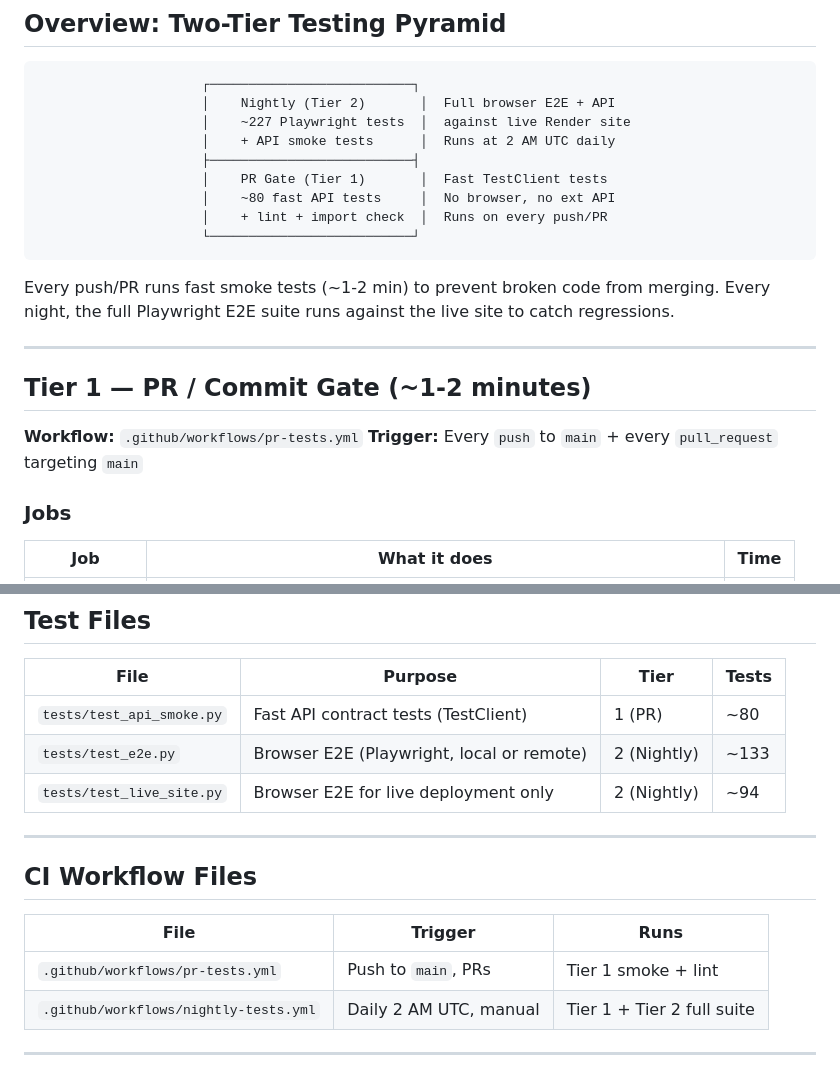
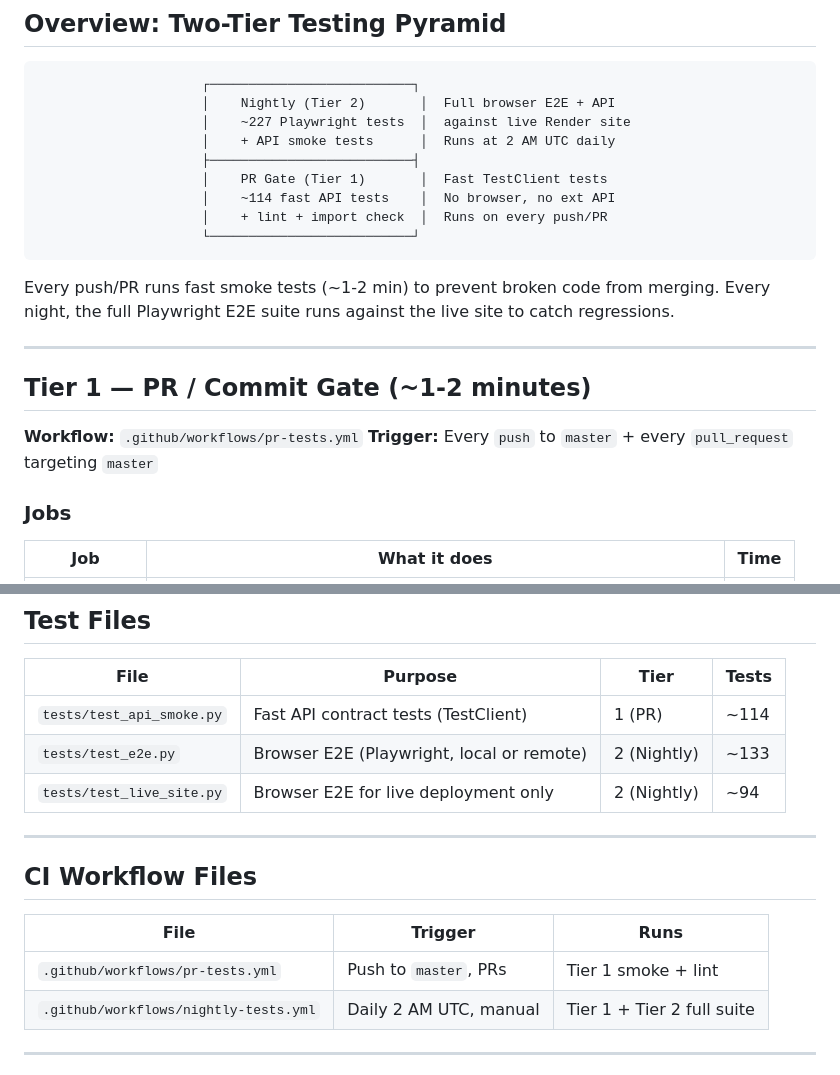
Before and after one commit to MoS-ModelonSilicon/InvestAI, a Markdown page: TESTING_STRATEGY.md, 2 parts joined by grey strips. GitHub-like rendering.

````diff
--- a/TESTING_STRATEGY.md
+++ b/TESTING_STRATEGY.md
@@ -9,7 +9,7 @@
                      │    + API smoke tests      │  Runs at 2 AM UTC daily
                      ├──────────────────────────┤
                      │    PR Gate (Tier 1)       │  Fast TestClient tests
-                     │    ~80 fast API tests     │  No browser, no ext API
+                     │    ~114 fast API tests    │  No browser, no ext API
                      │    + lint + import check  │  Runs on every push/PR
                      └──────────────────────────┘
 ```
@@ -22,7 +22,7 @@ Every night, the full Playwright E2E suite runs against the live site to catch r
 ## Tier 1 — PR / Commit Gate (~1-2 minutes)
 
 **Workflow:** `.github/workflows/pr-tests.yml`
-**Trigger:** Every `push` to `main` + every `pull_request` targeting `main`
+**Trigger:** Every `push` to `master` + every `pull_request` targeting `master`
 
 ### Jobs
 
@@ -85,7 +85,7 @@ Every night, the full Playwright E2E suite runs against the live site to catch r
 
 | File | Purpose | Tier | Tests |
 |------|---------|------|-------|
-| `tests/test_api_smoke.py` | Fast API contract tests (TestClient) | 1 (PR) | ~80 |
+| `tests/test_api_smoke.py` | Fast API contract tests (TestClient) | 1 (PR) | ~114 |
 | `tests/test_e2e.py` | Browser E2E (Playwright, local or remote) | 2 (Nightly) | ~133 |
 | `tests/test_live_site.py` | Browser E2E for live deployment only | 2 (Nightly) | ~94 |
 
@@ -95,7 +95,7 @@ Every night, the full Playwright E2E suite runs against the live site to catch r
 
 | File | Trigger | Runs |
 |------|---------|------|
-| `.github/workflows/pr-tests.yml` | Push to `main`, PRs | Tier 1 smoke + lint |
+| `.github/workflows/pr-tests.yml` | Push to `master`, PRs | Tier 1 smoke + lint |
 | `.github/workflows/nightly-tests.yml` | Daily 2 AM UTC, manual | Tier 1 + Tier 2 full suite |
 
 ---
````
